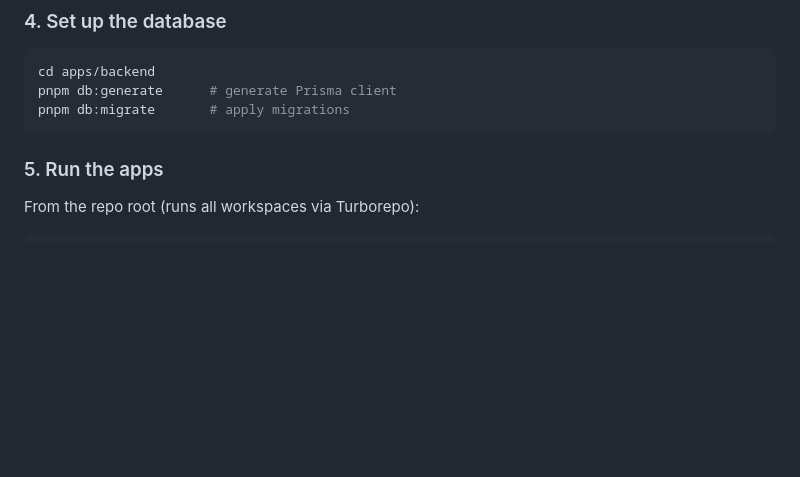
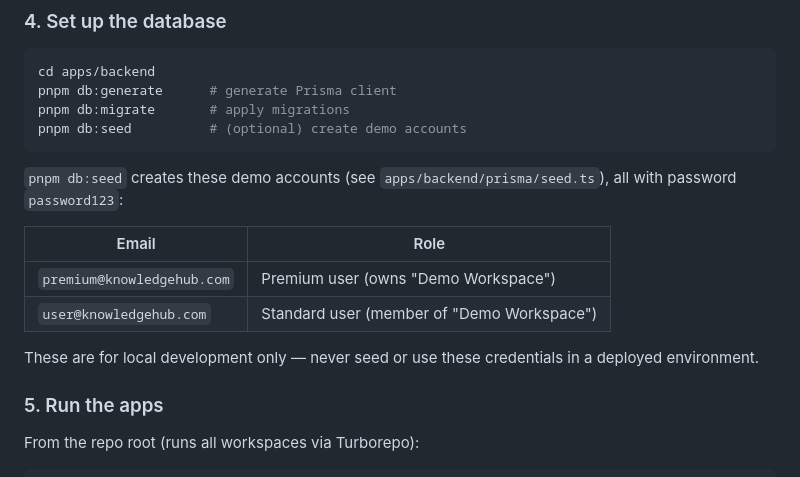
Before and after one commit to ronybarua-ethical18/ai-knowledge-hub, a Markdown page: README.md, the part around the change. Drawn GitHub-style; blank space fills up the shorter version.

Commit message:
dummy account added to the readme file

````diff
--- a/README.md
+++ b/README.md
@@ -116,7 +116,17 @@ Copy `apps/backend/.env.example` to `apps/backend/.env` and fill in the values:
 cd apps/backend
 pnpm db:generate      # generate Prisma client
 pnpm db:migrate       # apply migrations
+pnpm db:seed          # (optional) create demo accounts
 ```
+
+`pnpm db:seed` creates these demo accounts (see `apps/backend/prisma/seed.ts`), all with password `password123`:
+
+| Email                      | Role                                       |
+| -------------------------- | ------------------------------------------ |
+| `premium@knowledgehub.com` | Premium user (owns "Demo Workspace")       |
+| `user@knowledgehub.com`    | Standard user (member of "Demo Workspace") |
+
+These are for local development only — never seed or use these credentials in a deployed environment.
 
 ### 5. Run the apps
 
````
